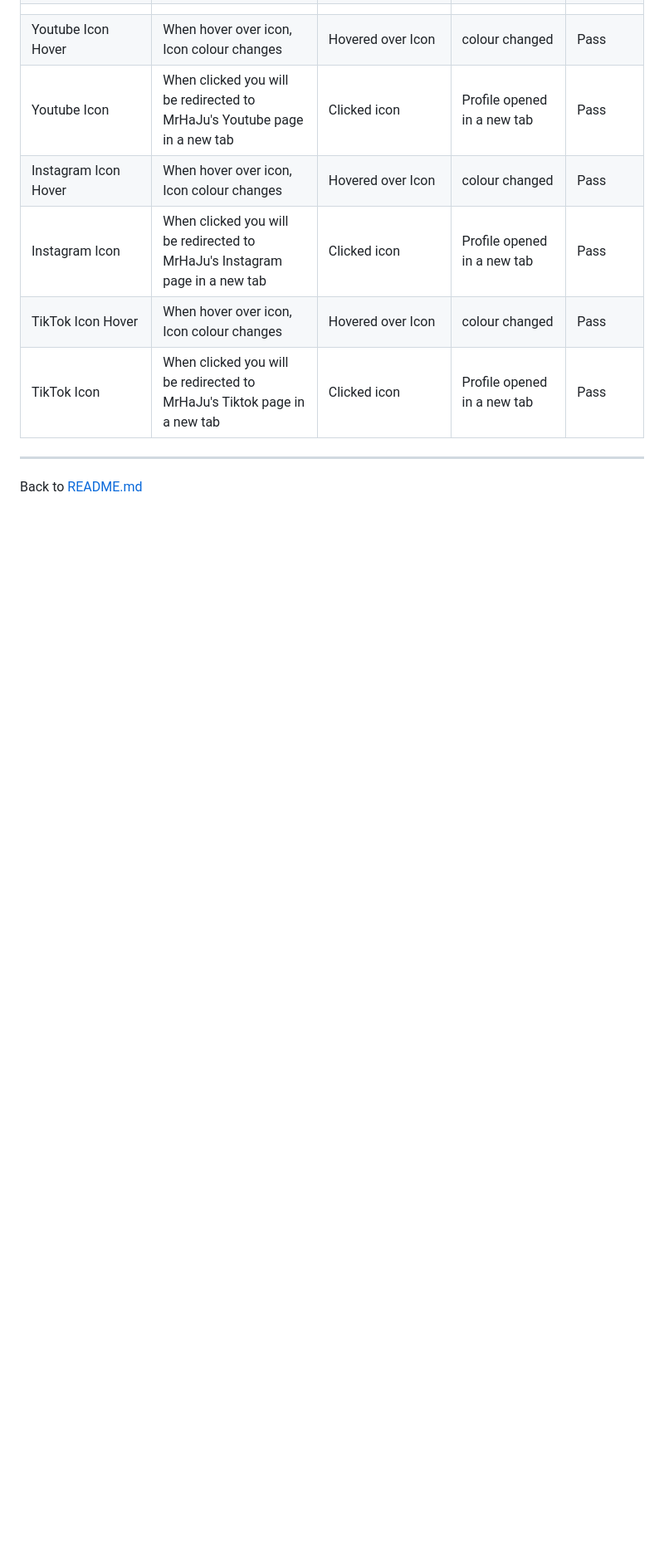
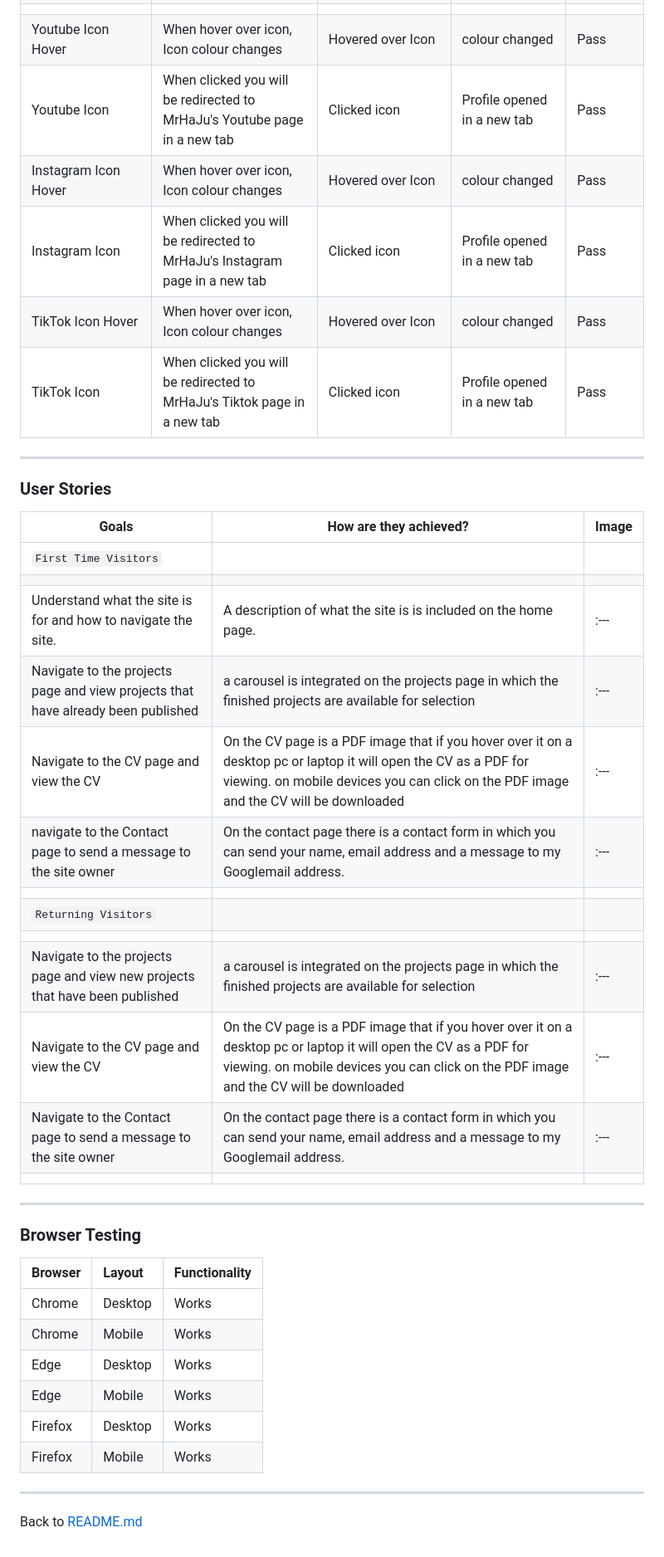
Before and after one commit to MrHaJu/Code-Institute-Projekt-1-CSS-HTML, a Markdown page: testing.md, the part around one of its changes. Shown at 83% size. Drawn GitHub-style; blank space fills up the shorter version.

Commit message:
add user Stories to testing

```diff
--- a/testing.md
+++ b/testing.md
@@ -162,4 +172,35 @@ Google Chrome and Microsoft edge
 
 ---
 
+### User Stories
+| Goals | How are they achieved? | Image |
+|---|---|---|
+| `First Time Visitors` |  |  |
+|  |  |  |
+| Understand what the site is for and how to navigate the site. | A description of what the site is is included on the home page. | :--- |
+| Navigate to the projects page and view projects that have already been published | a carousel is integrated on the projects page in which the finished projects are available for selection | :--- |
+| Navigate to the CV page and view the CV | On the CV page is a PDF image that if you hover over it on a desktop pc or laptop it will open the CV as a PDF for viewing. on mobile devices you can click on the PDF image and the CV will be downloaded | :--- |
+| navigate to the Contact page to send a message to the site owner | On the contact page there is a contact form in which you can send your name, email address and a message to my Googlemail address. | :--- |
+|  |  |  |
+|`Returning Visitors`|  |  |
+|  |  |  |
+| Navigate to the projects page and view new projects that have been published | a carousel is integrated on the projects page in which the finished projects are available for selection | :--- |
+| Navigate to the CV page and view the CV | On the CV page is a PDF image that if you hover over it on a desktop pc or laptop it will open the CV as a PDF for viewing. on mobile devices you can click on the PDF image and the CV will be downloaded | :--- |
+| Navigate to the Contact page to send a message to the site owner | On the contact page there is a contact form in which you can send your name, email address and a message to my Googlemail address. | :--- |
+|  |  |  |
+
+---
+
+### Browser Testing
+| Browser | Layout | Functionality |
+| :--- | :--- | :--- |
+| Chrome | Desktop | Works |
+| Chrome | Mobile | Works |
+| Edge | Desktop | Works |
+| Edge | Mobile | Works |
+| Firefox | Desktop | Works |
+| Firefox | Mobile | Works |
+
+---
+
 Back to [README.md](readme.md)
```
Also changed, not shown: other parts of testing.md (+10 -0 lines).
